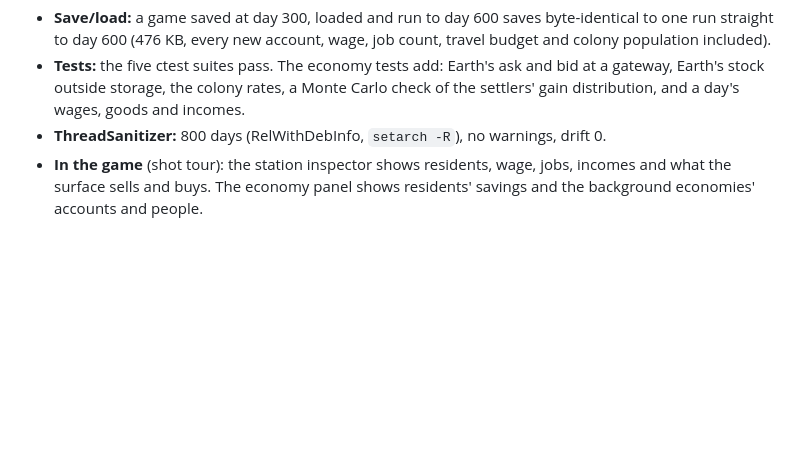
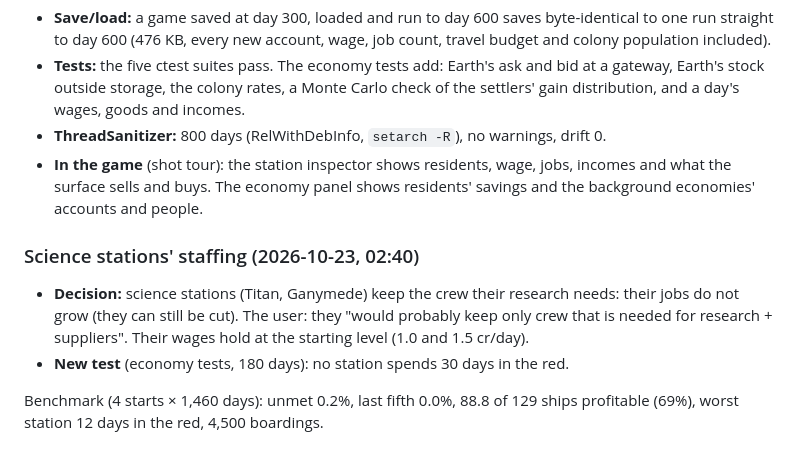
Before and after one commit to irigi/SpaceTrains, a Markdown page: docs/plans/economy_overhaul_log.md, the part around the change. GitHub-like rendering; blank space fills up the shorter version.

Commit message:
Overhaul log: science stations' staffing
Co-Authored-By: Claude Opus 5.5 <noreply@anthropic.com>

```diff
--- a/docs/plans/economy_overhaul_log.md
+++ b/docs/plans/economy_overhaul_log.md
@@ -251,3 +251,13 @@ The user's question of 2026-10-22: scores before → after the overhaul (0-5).
 - **In the game** (shot tour): the station inspector shows residents, wage, jobs, incomes and what the
   surface sells and buys. The economy panel shows residents' savings and the background economies'
   accounts and people.
+
+### Science stations' staffing (2026-10-23, 02:40)
+
+- **Decision:** science stations (Titan, Ganymede) keep the crew their research needs: their jobs do not grow
+  (they can still be cut). The user: they "would probably keep only crew that is needed for research +
+  suppliers". Their wages hold at the starting level (1.0 and 1.5 cr/day).
+- **New test** (economy tests, 180 days): no station spends 30 days in the red.
+
+Benchmark (4 starts × 1,460 days): unmet 0.2%, last fifth 0.0%, 88.8 of 129 ships profitable (69%), worst
+station 12 days in the red, 4,500 boardings.
```
